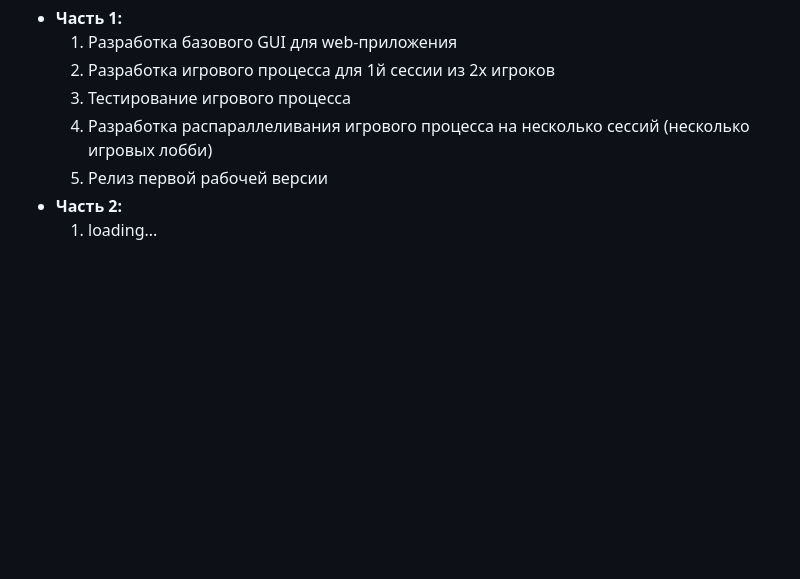
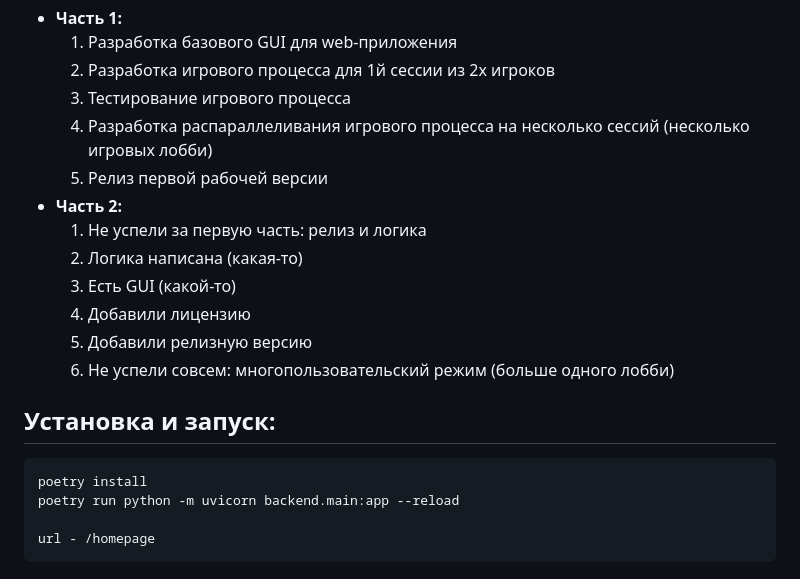
Before and after one commit to kohlrabka/SE_exam, a Markdown page: README.md, the part around the change. Drawn GitHub-style; blank space fills up the shorter version.

Commit message:
Fix: readme

```diff
--- a/README.md
+++ b/README.md
@@ -46,7 +46,19 @@
     </li>
     <li><strong>Часть 2:</strong>
         <ol>
-            <li>loading...</li>
+            <li>Не успели за первую часть: релиз и логика</li>
+            <li>Логика написана (какая-то)</li>
+            <li>Есть GUI (какой-то)</li>
+            <li>Добавили лицензию</li>
+            <li>Добавили релизную версию</li>
+            <li>Не успели совсем: многопользовательский режим (больше одного лобби)</li>
         </ol>
     </li>
 </ul>
+
+## Установка и запуск:
+    poetry install
+    poetry run python -m uvicorn backend.main:app --reload
+
+    url - /homepage
+</ul>
```
